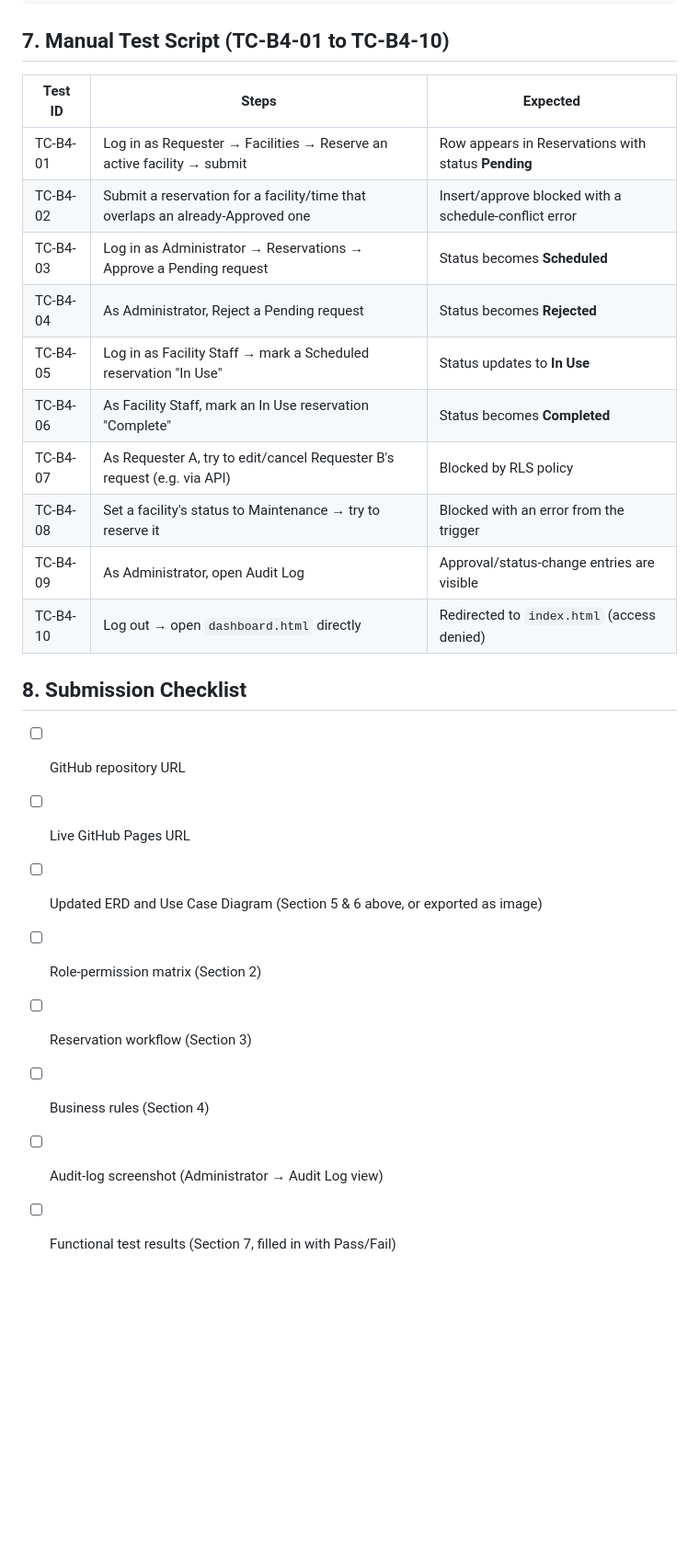
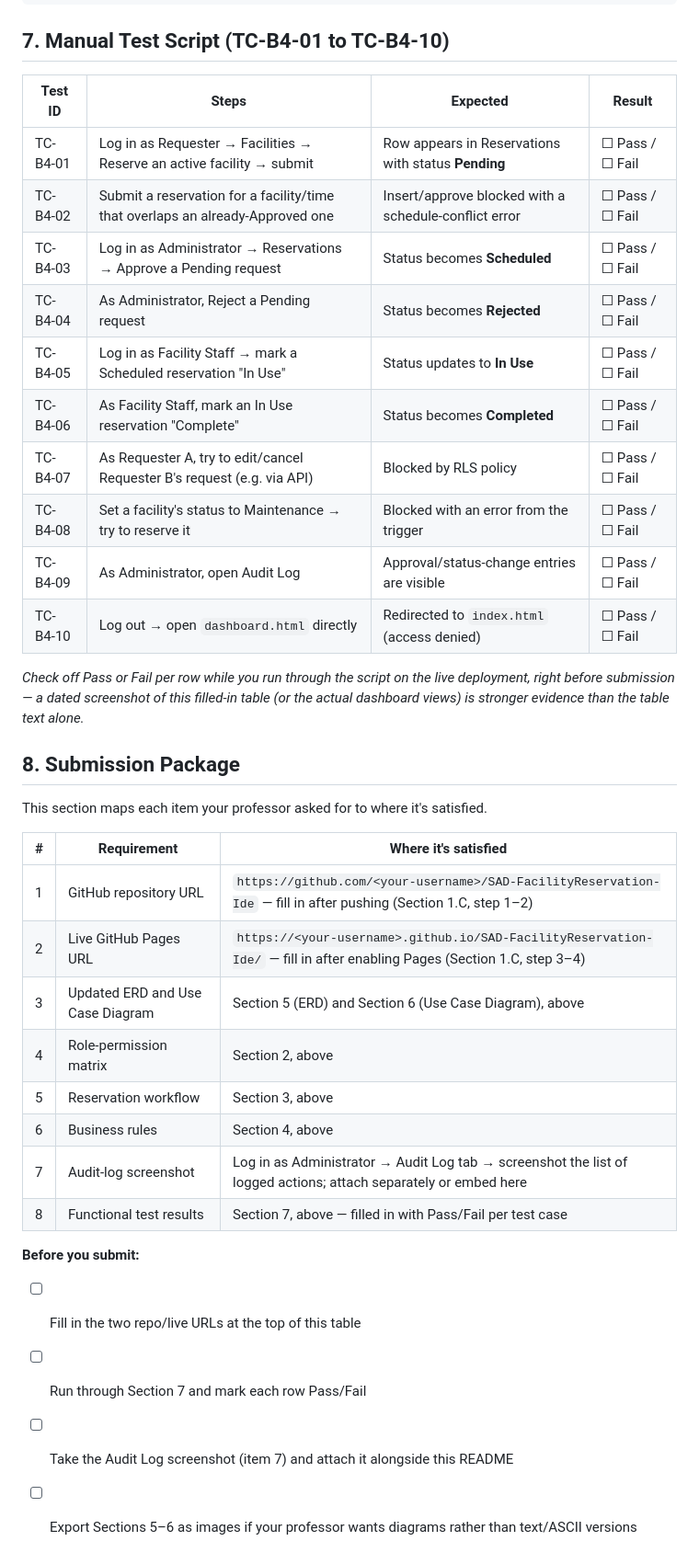
Before and after one commit to keancrusader21-hue/SAD-FacilityReservation-Ide, a Markdown page: README.md, the part around one of its changes. Shown at 92% size. Rendered like a GitHub page; blank space fills up the shorter version.

Commit message:
Update README with URLs and test results

```diff
--- a/README.md
+++ b/README.md
@@ -95,25 +86,38 @@ Requester:
 
 ## 7. Manual Test Script (TC-B4-01 to TC-B4-10)
 
-| Test ID | Steps | Expected |
+| Test ID | Steps | Expected | Result |
+|---|---|---|---|
+| TC-B4-01 | Log in as Requester → Facilities → Reserve an active facility → submit | Row appears in Reservations with status **Pending** | ☐ Pass / ☐ Fail |
+| TC-B4-02 | Submit a reservation for a facility/time that overlaps an already-Approved one | Insert/approve blocked with a schedule-conflict error | ☐ Pass / ☐ Fail |
+| TC-B4-03 | Log in as Administrator → Reservations → Approve a Pending request | Status becomes **Scheduled** | ☐ Pass / ☐ Fail |
+| TC-B4-04 | As Administrator, Reject a Pending request | Status becomes **Rejected** | ☐ Pass / ☐ Fail |
+| TC-B4-05 | Log in as Facility Staff → mark a Scheduled reservation "In Use" | Status updates to **In Use** | ☐ Pass / ☐ Fail |
+| TC-B4-06 | As Facility Staff, mark an In Use reservation "Complete" | Status becomes **Completed** | ☐ Pass / ☐ Fail |
+| TC-B4-07 | As Requester A, try to edit/cancel Requester B's request (e.g. via API) | Blocked by RLS policy | ☐ Pass / ☐ Fail |
+| TC-B4-08 | Set a facility's status to Maintenance → try to reserve it | Blocked with an error from the trigger | ☐ Pass / ☐ Fail |
+| TC-B4-09 | As Administrator, open Audit Log | Approval/status-change entries are visible | ☐ Pass / ☐ Fail |
+| TC-B4-10 | Log out → open `dashboard.html` directly | Redirected to `index.html` (access denied) | ☐ Pass / ☐ Fail |
+
+*Check off Pass or Fail per row while you run through the script on the live deployment, right before submission — a dated screenshot of this filled-in table (or the actual dashboard views) is stronger evidence than the table text alone.*
+
+## 8. Submission Package
+
+This section maps each item your professor asked for to where it's satisfied.
+
+| # | Requirement | Where it's satisfied |
 |---|---|---|
-| TC-B4-01 | Log in as Requester → Facilities → Reserve an active facility → submit | Row appears in Reservations with status **Pending** |
-| TC-B4-02 | Submit a reservation for a facility/time that overlaps an already-Approved one | Insert/approve blocked with a schedule-conflict error |
-| TC-B4-03 | Log in as Administrator → Reservations → Approve a Pending request | Status becomes **Scheduled** |
-| TC-B4-04 | As Administrator, Reject a Pending request | Status becomes **Rejected** |
-| TC-B4-05 | Log in as Facility Staff → mark a Scheduled reservation "In Use" | Status updates to **In Use** |
-| TC-B4-06 | As Facility Staff, mark an In Use reservation "Complete" | Status becomes **Completed** |
-| TC-B4-07 | As Requester A, try to edit/cancel Requester B's request (e.g. via API) | Blocked by RLS policy |
-| TC-B4-08 | Set a facility's status to Maintenance → try to reserve it | Blocked with an error from the trigger |
-| TC-B4-09 | As Administrator, open Audit Log | Approval/status-change entries are visible |
-| TC-B4-10 | Log out → open `dashboard.html` directly | Redirected to `index.html` (access denied) |
+| 1 | GitHub repository URL | `https://github.com/<your-username>/SAD-FacilityReservation-Ide` — fill in after pushing (Section 1.C, step 1–2) |
+| 2 | Live GitHub Pages URL | `https://<your-username>.github.io/SAD-FacilityReservation-Ide/` — fill in after enabling Pages (Section 1.C, step 3–4) |
+| 3 | Updated ERD and Use Case Diagram | Section 5 (ERD) and Section 6 (Use Case Diagram), above |
+| 4 | Role-permission matrix | Section 2, above |
+| 5 | Reservation workflow | Section 3, above |
+| 6 | Business rules | Section 4, above |
+| 7 | Audit-log screenshot | Log in as Administrator → Audit Log tab → screenshot the list of logged actions; attach separately or embed here |
+| 8 | Functional test results | Section 7, above — filled in with Pass/Fail per test case |
 
-## 8. Submission Checklist
-- [ ] GitHub repository URL
-- [ ] Live GitHub Pages URL
-- [ ] Updated ERD and Use Case Diagram (Section 5 & 6 above, or exported as image)
-- [ ] Role-permission matrix (Section 2)
-- [ ] Reservation workflow (Section 3)
-- [ ] Business rules (Section 4)
-- [ ] Audit-log screenshot (Administrator → Audit Log view)
-- [ ] Functional test results (Section 7, filled in with Pass/Fail)
+**Before you submit:**
+- [ ] Fill in the two repo/live URLs at the top of this table
+- [ ] Run through Section 7 and mark each row Pass/Fail
+- [ ] Take the Audit Log screenshot (item 7) and attach it alongside this README
+- [ ] Export Sections 5–6 as images if your professor wants diagrams rather than text/ASCII versions
```
Also changed, not shown: other parts of README.md (+6 -15 lines).
